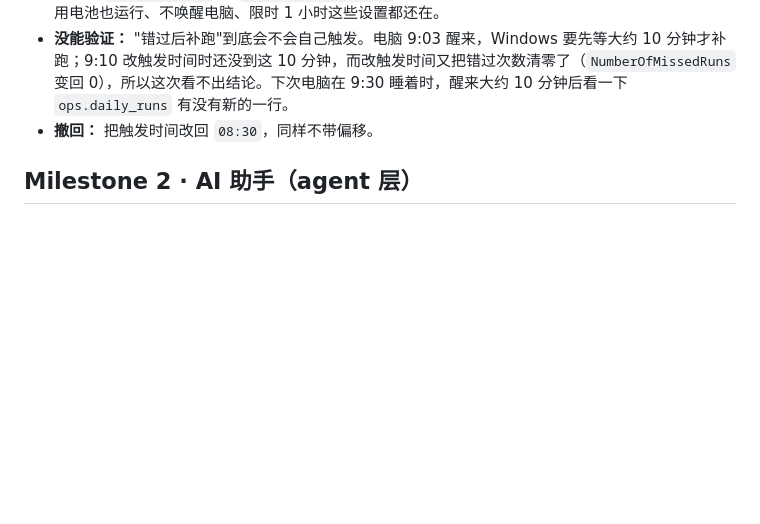
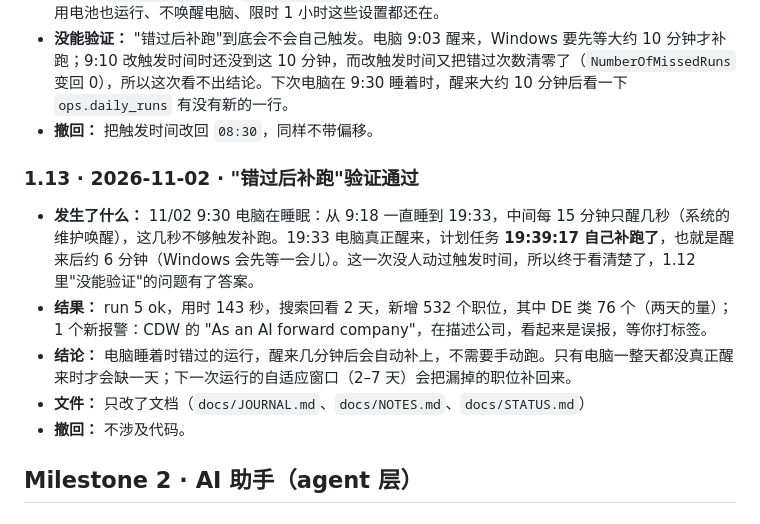
Before and after one commit to fyaiplayground-bit/de-job-hunt-agent, a Markdown page: docs/JOURNAL.md, the part around the change. Rendered like a GitHub page; blank space fills up the shorter version.

```diff
--- a/docs/JOURNAL.md
+++ b/docs/JOURNAL.md
@@ -233,6 +233,13 @@
 - **没能验证：** "错过后补跑"到底会不会自己触发。电脑 9:03 醒来，Windows 要先等大约 10 分钟才补跑；9:10 改触发时间时还没到这 10 分钟，而改触发时间又把错过次数清零了（`NumberOfMissedRuns` 变回 0），所以这次看不出结论。下次电脑在 9:30 睡着时，醒来大约 10 分钟后看一下 `ops.daily_runs` 有没有新的一行。
 - **撤回：** 把触发时间改回 `08:30`，同样不带偏移。
 
+### 1.13 · 2026-11-02 · "错过后补跑"验证通过
+- **发生了什么：** 11/02 9:30 电脑在睡眠：从 9:18 一直睡到 19:33，中间每 15 分钟只醒几秒（系统的维护唤醒），这几秒不够触发补跑。19:33 电脑真正醒来，计划任务 **19:39:17 自己补跑了**，也就是醒来后约 6 分钟（Windows 会先等一会儿）。这一次没人动过触发时间，所以终于看清楚了，1.12 里"没能验证"的问题有了答案。
+- **结果：** run 5 ok，用时 143 秒，搜索回看 2 天，新增 532 个职位，其中 DE 类 76 个（两天的量）；1 个新报警：CDW 的 "As an AI forward company"，在描述公司，看起来是误报，等你打标签。
+- **结论：** 电脑睡着时错过的运行，醒来几分钟后会自动补上，不需要手动跑。只有电脑一整天都没真正醒来时才会缺一天；下一次运行的自适应窗口（2–7 天）会把漏掉的职位补回来。
+- **文件：** 只改了文档（`docs/JOURNAL.md`、`docs/NOTES.md`、`docs/STATUS.md`）
+- **撤回：** 不涉及代码。
+
 ## Milestone 2 · AI 助手（agent 层）
 
 ### 2.1 · 2026-11-01 · AI 调用的底座：提示词版本、请求构造、缓存、费用
```
Also changed, not shown: docs/NOTES.md (+1 -1 lines), docs/STATUS.md (+1 -0 lines).
